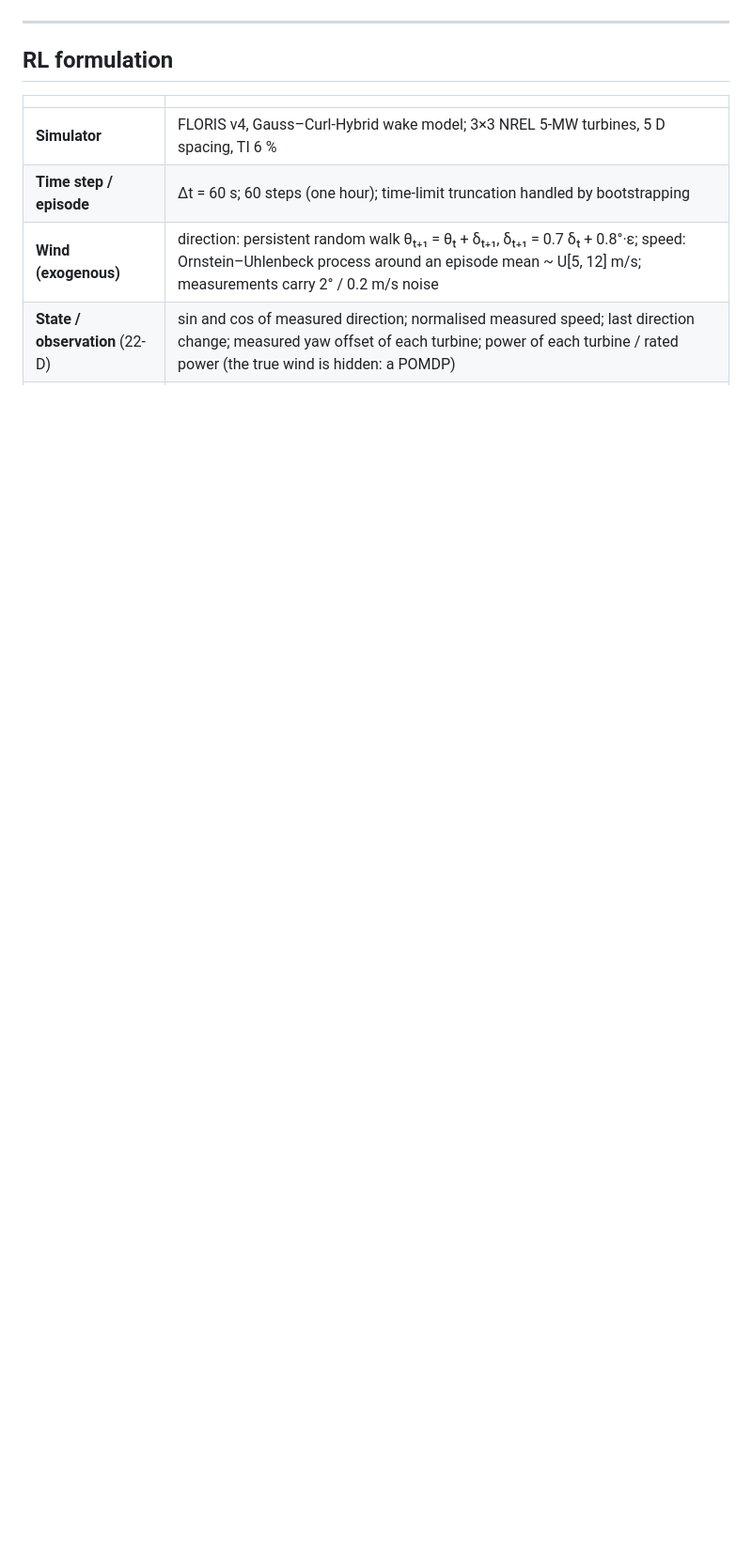
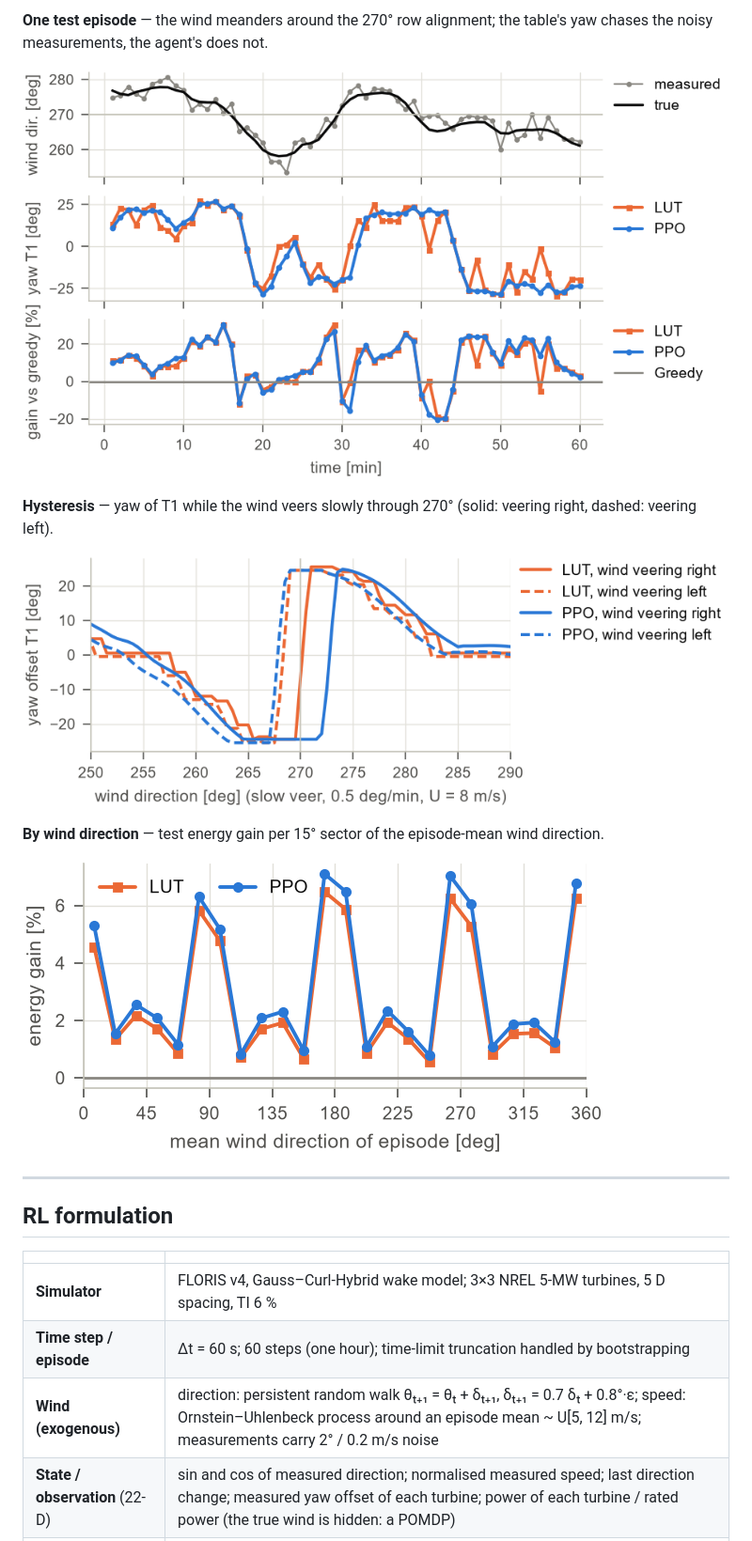
Before and after one commit to Rishi-0312/AI-Assignment-2, a Markdown page: README.md, the part around one of its changes. Shown at 94% size. Drawn GitHub-style; blank space fills up the shorter version.

```diff
--- a/README.md
+++ b/README.md
@@ -19,3 +69,15 @@ filtering.
+**One test episode** — the wind meanders around the 270° row alignment; the table's yaw chases the noisy
+measurements, the agent's does not.
+
+![Example episode](results/figures/fig_episode.png)
+
+**Hysteresis** — yaw of T1 while the wind veers slowly through 270° (solid: veering right, dashed: veering left).
+
+![Hysteresis](results/figures/fig_hysteresis.png)
+
+**By wind direction** — test energy gain per 15° sector of the episode-mean wind direction.
+
+![Gain by direction](results/figures/fig_direction.png)
 
 ---
 
```
Also changed, not shown: other parts of README.md (+51 -1 lines).
